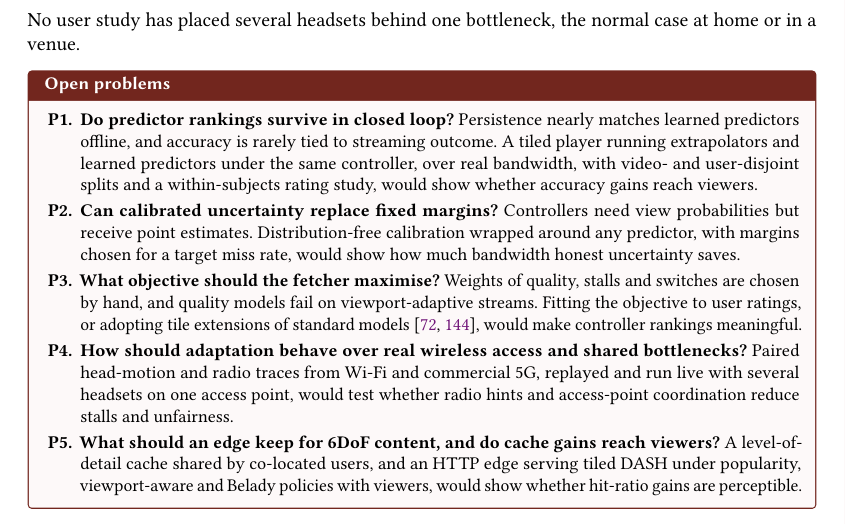
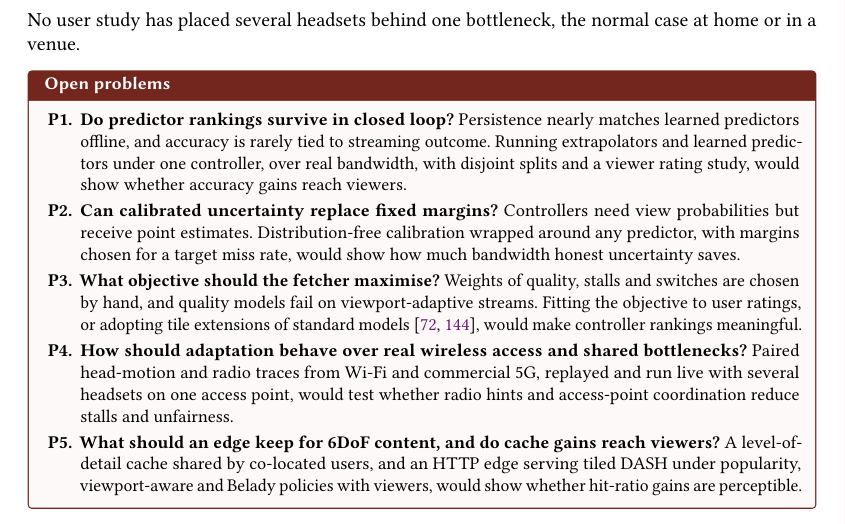
Before and after one commit to 0mids/lit-review, a LaTeX paper (networked-xr/main.tex, which reads networked-xr/sections/06_anticipate.tex): part of page 13 of 41, cut so that both start at the same text. Compiled offline with pdfLaTeX.

Commit message:
Networked XR review: tighten compute and assure sections
Co-Authored-By: Claude Opus 5.5 <noreply@anthropic.com>
Claude-Session: https://claude.ai/code/session_01JzsWM4GgPKEnbxBqeoUsi2

```diff
--- a/networked-xr/sections/06_anticipate.tex
+++ b/networked-xr/sections/06_anticipate.tex
@@ -145,7 +145,7 @@ The net saving falls as the evaluation becomes real. Perfect knowledge of future
 It is established that viewport-adaptive delivery saves a substantial share of bytes; how large that share is on wireless headsets with real viewers, and whether viewers notice it, is not. Most evidence comes from one on-demand client on an emulated link, only two used commercial cellular traces \cite{W3021314748,W2810704880}, and mainstream quality models failed on a database of 378 viewport-adaptive videos \cite{W4402916896}. No user study has placed several headsets behind one bottleneck, the normal case at home or in a venue.
 
 \begin{openproblems}
-\item \textbf{Do predictor rankings survive in closed loop?} Persistence nearly matches learned predictors offline, and accuracy is rarely tied to streaming outcome. A tiled player running extrapolators and learned predictors under the same controller, over real bandwidth, with video- and user-disjoint splits and a within-subjects rating study, would show whether accuracy gains reach viewers.
+\item \textbf{Do predictor rankings survive in closed loop?} Persistence nearly matches learned predictors offline, and accuracy is rarely tied to streaming outcome. Running extrapolators and learned predictors under one controller, over real bandwidth, with disjoint splits and a viewer rating study, would show whether accuracy gains reach viewers.
 \item \textbf{Can calibrated uncertainty replace fixed margins?} Controllers need view probabilities but receive point estimates. Distribution-free calibration wrapped around any predictor, with margins chosen for a target miss rate, would show how much bandwidth honest uncertainty saves.
 \item \textbf{What objective should the fetcher maximise?} Weights of quality, stalls and switches are chosen by hand, and quality models fail on viewport-adaptive streams. Fitting the objective to user ratings, or adopting tile extensions of standard models \cite{W3200608537,W3168206114}, would make controller rankings meaningful.
 \item \textbf{How should adaptation behave over real wireless access and shared bottlenecks?} Paired head-motion and radio traces from Wi-Fi and commercial 5G, replayed and run live with several headsets on one access point, would test whether radio hints and access-point coordination reduce stalls and unfairness.
```
